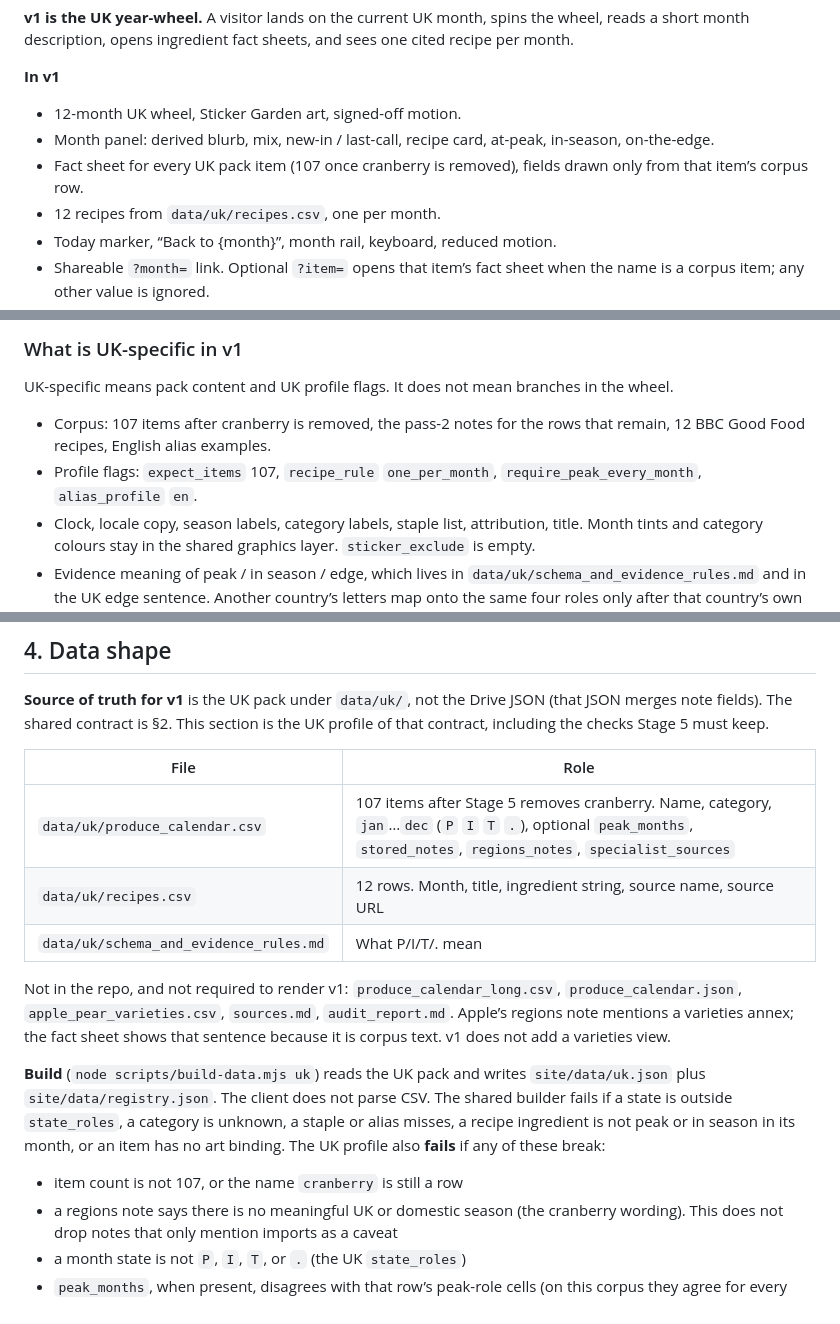
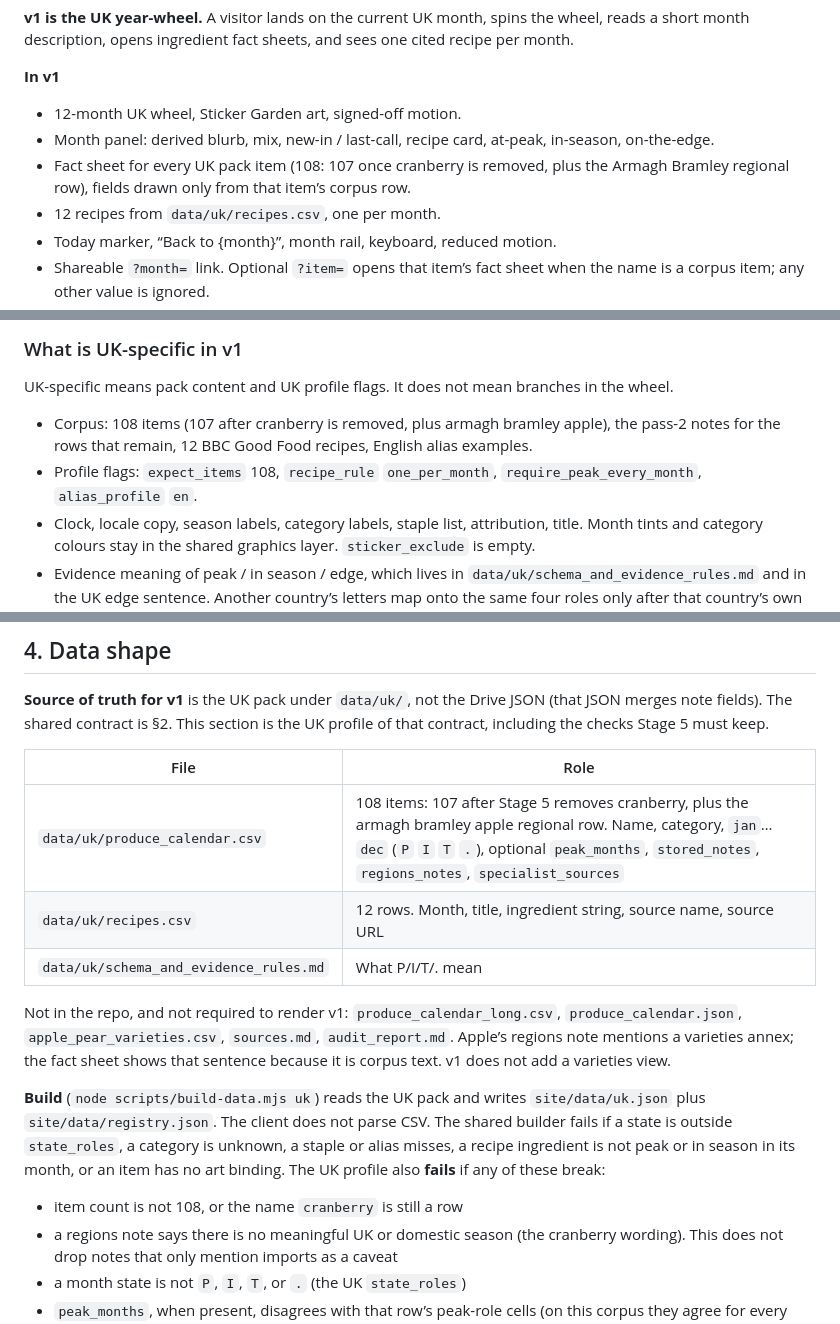
Before and after one commit to yanqingcheng/seasonal-produce, a Markdown page: ARCH.md, 3 parts joined by grey strips. GitHub-like rendering.

Commit message:
Update ARCH.md for the 108-row UK pack and the staples file location.
Co-authored-by: Yanqing Cheng <yanqingcheng@users.noreply.github.com>

```diff
--- a/ARCH.md
+++ b/ARCH.md
@@ -34,7 +34,7 @@ This is one exhibit in Qing’s Animal Crossing–style museum of loves, publish
 
 - 12-month UK wheel, Sticker Garden art, signed-off motion.
 - Month panel: derived blurb, mix, new-in / last-call, recipe card, at-peak, in-season, on-the-edge.
-- Fact sheet for every UK pack item (107 once cranberry is removed), fields drawn only from that item’s corpus row.
+- Fact sheet for every UK pack item (108: 107 once cranberry is removed, plus the Armagh Bramley regional row), fields drawn only from that item’s corpus row.
 - 12 recipes from `data/uk/recipes.csv`, one per month.
 - Today marker, “Back to {month}”, month rail, keyboard, reduced motion.
 - Shareable `?month=` link. Optional `?item=` opens that item’s fact sheet when the name is a corpus item; any other value is ignored.
@@ -139,8 +139,8 @@ Radicchio stays in the pack. Qing flagged it as a soft spot: the audit calls the
 
 UK-specific means pack content and UK profile flags. It does not mean branches in the wheel.
 
-- Corpus: 107 items after cranberry is removed, the pass-2 notes for the rows that remain, 12 BBC Good Food recipes, English alias examples.
-- Profile flags: `expect_items` 107, `recipe_rule` `one_per_month`, `require_peak_every_month`, `alias_profile` `en`.
+- Corpus: 108 items (107 after cranberry is removed, plus armagh bramley apple), the pass-2 notes for the rows that remain, 12 BBC Good Food recipes, English alias examples.
+- Profile flags: `expect_items` 108, `recipe_rule` `one_per_month`, `require_peak_every_month`, `alias_profile` `en`.
 - Clock, locale copy, season labels, category labels, staple list, attribution, title. Month tints and category colours stay in the shared graphics layer. `sticker_exclude` is empty.
 - Evidence meaning of peak / in season / edge, which lives in `data/uk/schema_and_evidence_rules.md` and in the UK edge sentence. Another country’s letters map onto the same four roles only after that country’s own sources say so.
 
@@ -226,7 +226,7 @@ A sheet opened from a control closes on Esc, backdrop, or ×, and returns focus
 
 | File | Role |
 |---|---|
-| `data/uk/produce_calendar.csv` | 107 items after Stage 5 removes cranberry. Name, category, `jan`…`dec` (`P` `I` `T` `.`), optional `peak_months`, `stored_notes`, `regions_notes`, `specialist_sources` |
+| `data/uk/produce_calendar.csv` | 108 items: 107 after Stage 5 removes cranberry, plus the armagh bramley apple regional row. Name, category, `jan`…`dec` (`P` `I` `T` `.`), optional `peak_months`, `stored_notes`, `regions_notes`, `specialist_sources` |
 | `data/uk/recipes.csv` | 12 rows. Month, title, ingredient string, source name, source URL |
 | `data/uk/schema_and_evidence_rules.md` | What P/I/T/. mean |
 
@@ -234,7 +234,7 @@ Not in the repo, and not required to render v1: `produce_calendar_long.csv`, `pr
 
 **Build** (`node scripts/build-data.mjs uk`) reads the UK pack and writes `site/data/uk.json` plus `site/data/registry.json`. The client does not parse CSV. The shared builder fails if a state is outside `state_roles`, a category is unknown, a staple or alias misses, a recipe ingredient is not peak or in season in its month, or an item has no art binding. The UK profile also **fails** if any of these break:
 
-- item count is not 107, or the name `cranberry` is still a row
+- item count is not 108, or the name `cranberry` is still a row
 - a regions note says there is no meaningful UK or domestic season (the cranberry wording). This does not drop notes that only mention imports as a caveat
 - a month state is not `P`, `I`, `T`, or `.` (the UK `state_roles`)
 - `peak_months`, when present, disagrees with that row’s peak-role cells (on this corpus they agree for every row that has the column)
```
Also changed, not shown: other parts of ARCH.md (+4 -4 lines).
